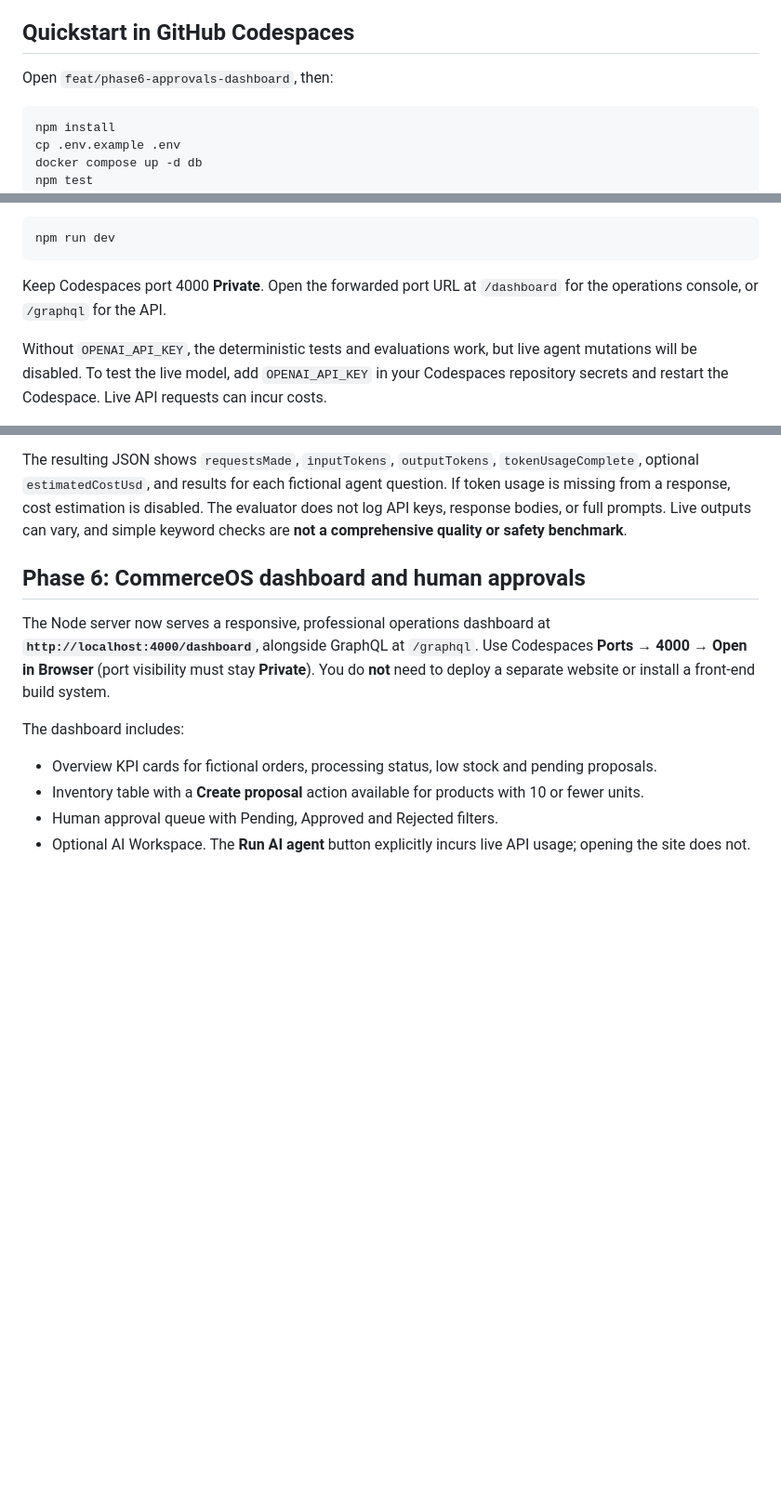
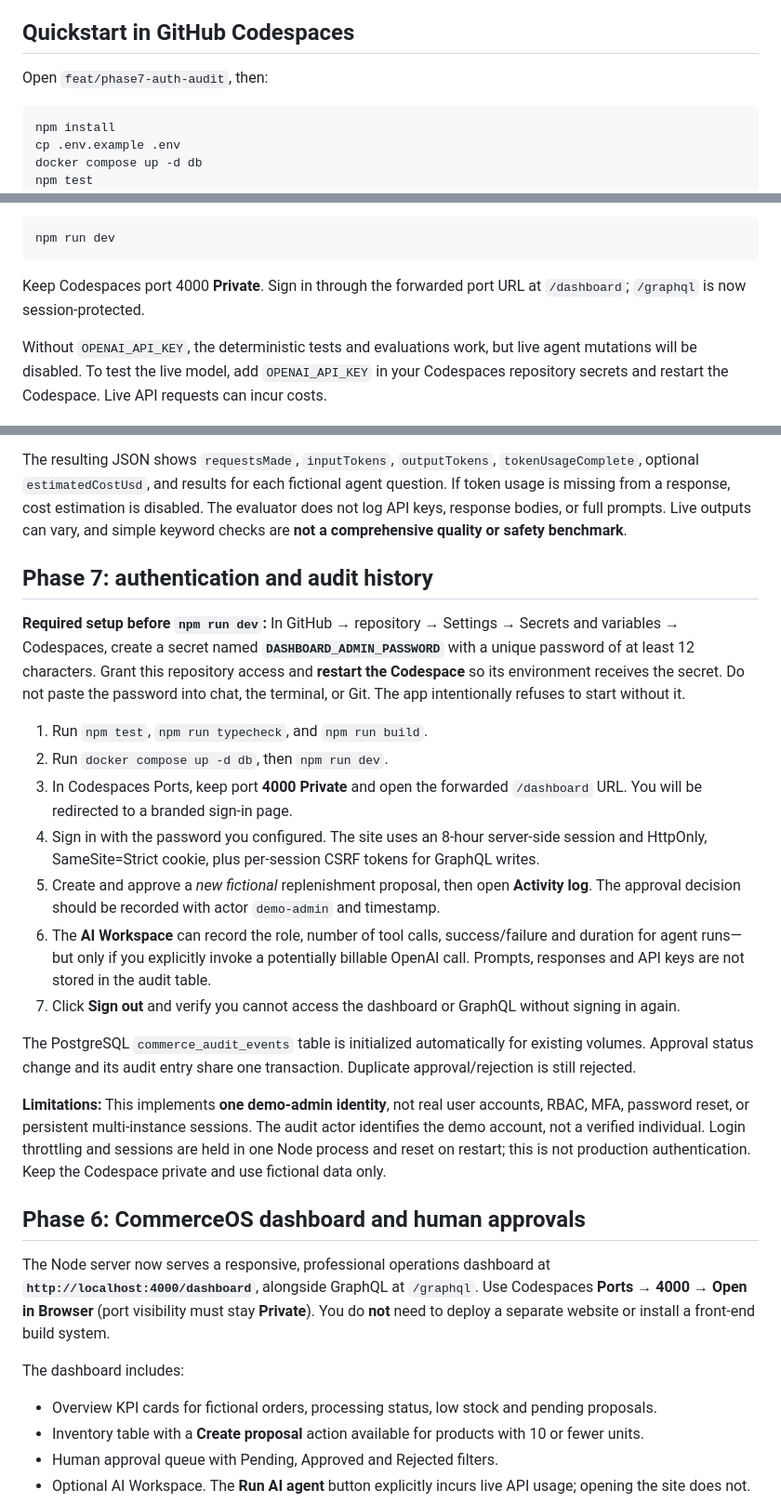
Before and after one commit to emmadiamon/autonomous-commerce-agents, a Markdown page: README.md, 3 parts joined by grey strips. Shown at 93% size. Rendered like a GitHub page; blank space fills up the shorter version.

Commit message:
Document secure Codespaces secret and Phase 7 sign-in and audit verification

````diff
--- a/README.md
+++ b/README.md
@@ -4,7 +4,7 @@ A TypeScript/Node.js/GraphQL/PostgreSQL portfolio prototype demonstrating read-o
 
 ## Quickstart in GitHub Codespaces
 
-Open `feat/phase6-approvals-dashboard`, then:
+Open `feat/phase7-auth-audit`, then:
 
 ```bash
 npm install
@@ -22,7 +22,7 @@ If you already have a local `.env`, **do not overwrite it**. The unit tests and
 npm run dev
 ```
 
-Keep Codespaces port 4000 **Private**. Open the forwarded port URL at `/dashboard` for the operations console, or `/graphql` for the API.
+Keep Codespaces port 4000 **Private**. Sign in through the forwarded port URL at `/dashboard`; `/graphql` is now session-protected.
 
 Without `OPENAI_API_KEY`, the deterministic tests and evaluations work, but live agent mutations will be disabled. To test the live model, add `OPENAI_API_KEY` in your Codespaces repository secrets and restart the Codespace. Live API requests can incur costs.
 
@@ -73,6 +73,22 @@ LIVE_EVAL_INPUT_USD_PER_1M=0.40 LIVE_EVAL_OUTPUT_USD_PER_1M=1.60 npm run eval:li
 The above rate numbers are placeholders for the syntax, **not verified current model prices**. If either rate is omitted, `estimatedCostUsd` is `null`. Estimates ignore any discounts, cached-input rates, taxes, or additional billable features; they are not invoices. See the [official pricing page](https://developers.openai.com/api/docs/pricing).
 
 The resulting JSON shows `requestsMade`, `inputTokens`, `outputTokens`, `tokenUsageComplete`, optional `estimatedCostUsd`, and results for each fictional agent question. If token usage is missing from a response, cost estimation is disabled. The evaluator does not log API keys, response bodies, or full prompts. Live outputs can vary, and simple keyword checks are **not a comprehensive quality or safety benchmark**.
+
+## Phase 7: authentication and audit history
+
+**Required setup before `npm run dev`:** In GitHub → repository → Settings → Secrets and variables → Codespaces, create a secret named **`DASHBOARD_ADMIN_PASSWORD`** with a unique password of at least 12 characters. Grant this repository access and **restart the Codespace** so its environment receives the secret. Do not paste the password into chat, the terminal, or Git. The app intentionally refuses to start without it.
+
+1. Run `npm test`, `npm run typecheck`, and `npm run build`.
+2. Run `docker compose up -d db`, then `npm run dev`.
+3. In Codespaces Ports, keep port **4000 Private** and open the forwarded `/dashboard` URL. You will be redirected to a branded sign-in page.
+4. Sign in with the password you configured. The site uses an 8-hour server-side session and HttpOnly, SameSite=Strict cookie, plus per-session CSRF tokens for GraphQL writes.
+5. Create and approve a *new fictional* replenishment proposal, then open **Activity log**. The approval decision should be recorded with actor `demo-admin` and timestamp.
+6. The **AI Workspace** can record the role, number of tool calls, success/failure and duration for agent runs—but only if you explicitly invoke a potentially billable OpenAI call. Prompts, responses and API keys are not stored in the audit table.
+7. Click **Sign out** and verify you cannot access the dashboard or GraphQL without signing in again.
+
+The PostgreSQL `commerce_audit_events` table is initialized automatically for existing volumes. Approval status change and its audit entry share one transaction. Duplicate approval/rejection is still rejected.
+
+**Limitations:** This implements **one demo-admin identity**, not real user accounts, RBAC, MFA, password reset, or persistent multi-instance sessions. The audit actor identifies the demo account, not a verified individual. Login throttling and sessions are held in one Node process and reset on restart; this is not production authentication. Keep the Codespace private and use fictional data only.
 
 ## Phase 6: CommerceOS dashboard and human approvals
 
````
Also changed, not shown: other parts of README.md (+1 -1 lines).
